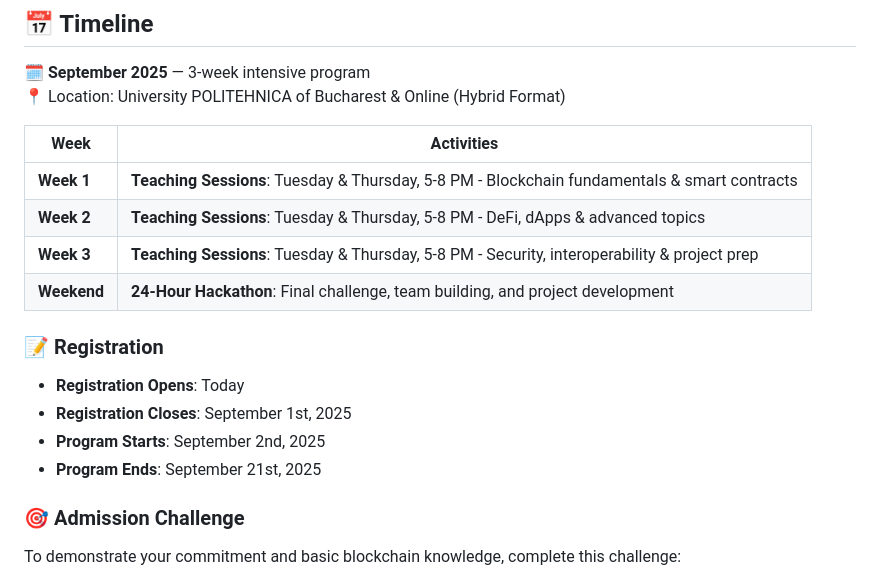
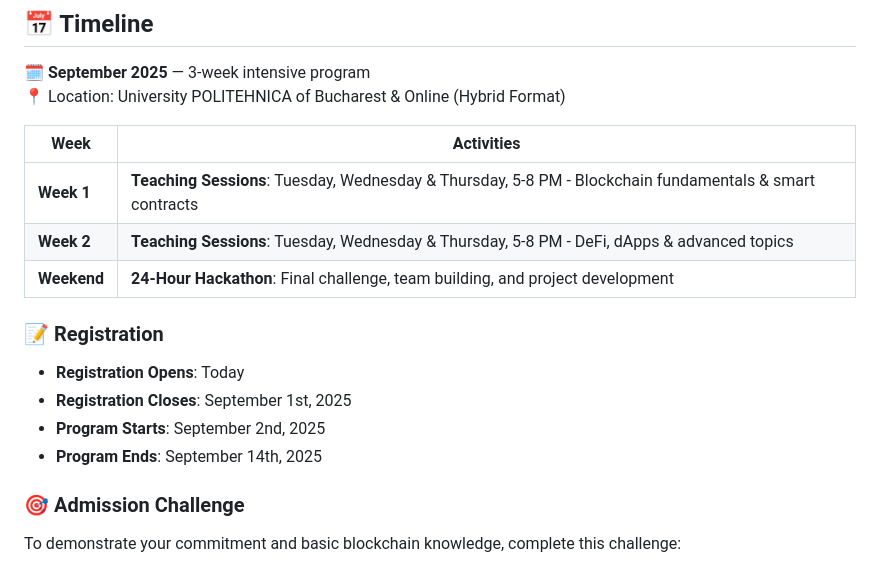
Before and after one commit to cs-pub-ro/blockchain-summer-school, a Markdown page: README.md, the part around the change. Drawn GitHub-style.

```diff
--- a/README.md
+++ b/README.md
@@ -9,16 +9,15 @@ Welcome to the official repository of the **Blockchain Summer School**, organize
 
 | Week        | Activities                                                                                  |
 |-------------|----------------------------------------------------------------------------------------------|
-| **Week 1**  | **Teaching Sessions**: Tuesday & Thursday, 5-8 PM - Blockchain fundamentals & smart contracts |
-| **Week 2**  | **Teaching Sessions**: Tuesday & Thursday, 5-8 PM - DeFi, dApps & advanced topics           |
-| **Week 3**  | **Teaching Sessions**: Tuesday & Thursday, 5-8 PM - Security, interoperability & project prep |
+| **Week 1**  | **Teaching Sessions**: Tuesday, Wednesday & Thursday, 5-8 PM - Blockchain fundamentals & smart contracts |
+| **Week 2**  | **Teaching Sessions**: Tuesday, Wednesday & Thursday, 5-8 PM - DeFi, dApps & advanced topics           |
 | **Weekend** | **24-Hour Hackathon**: Final challenge, team building, and project development              |
 
 ### 📝 Registration
 - **Registration Opens**: Today
 - **Registration Closes**: September 1st, 2025
 - **Program Starts**: September 2nd, 2025
-- **Program Ends**: September 21st, 2025
+- **Program Ends**: September 14th, 2025
 
 ### 🎯 Admission Challenge
 
```
